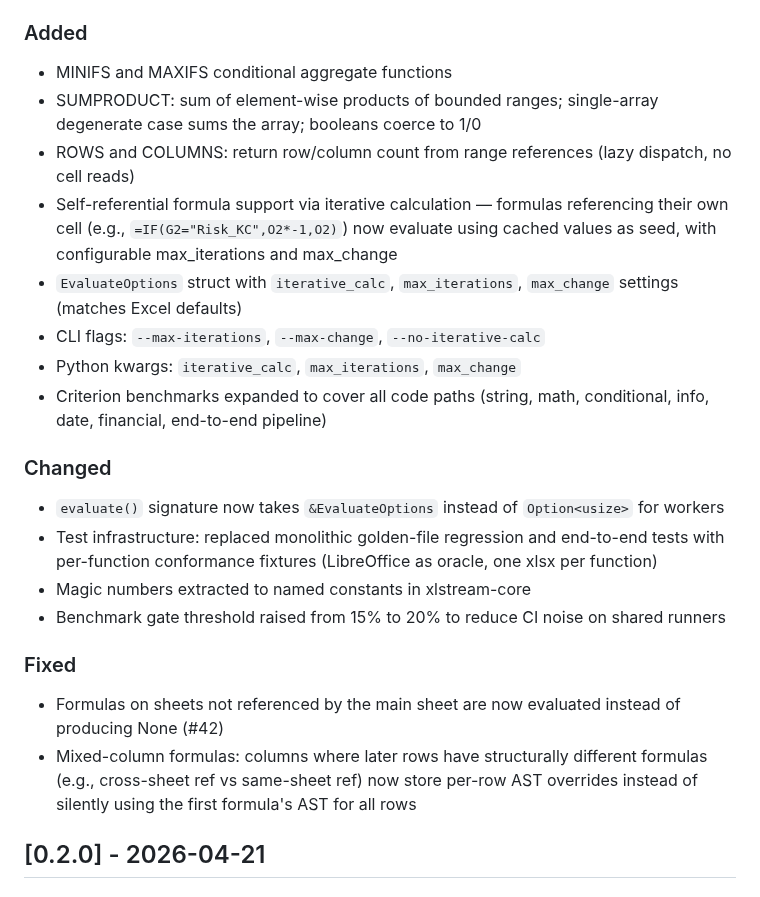
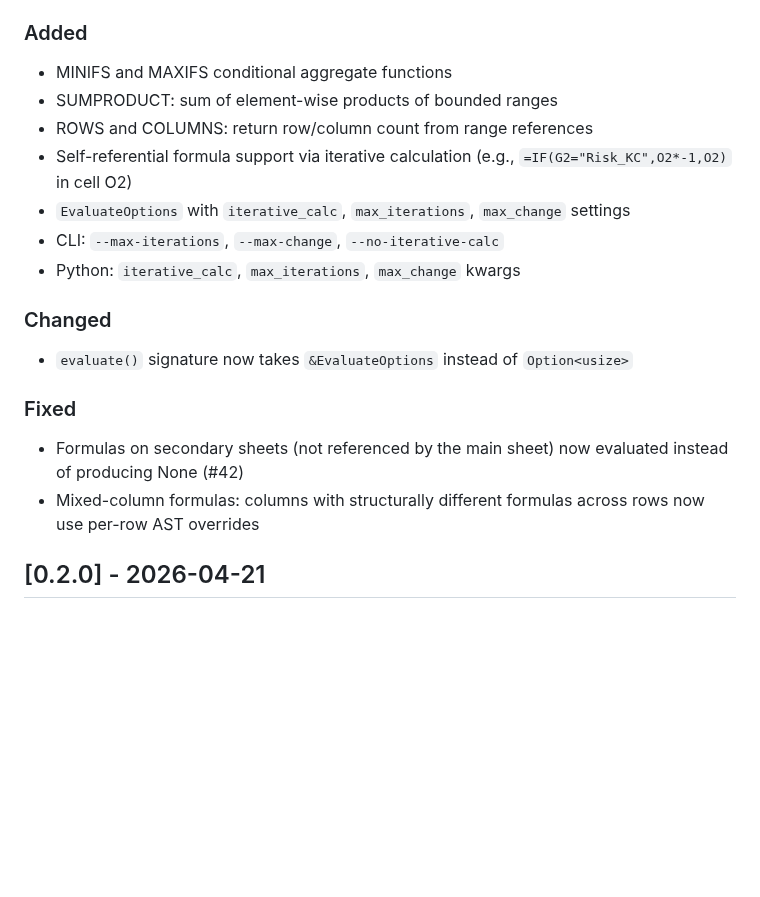
Before and after one commit to cilladev/xlstream, a Markdown page: CHANGELOG.md, the part around the change. GitHub-like rendering; blank space fills up the shorter version.

Commit message:
docs: trim changelog to user-facing changes only

```diff
--- a/CHANGELOG.md
+++ b/CHANGELOG.md
@@ -7,23 +7,19 @@ Semver.
 
 ### Added
 - MINIFS and MAXIFS conditional aggregate functions
-- SUMPRODUCT: sum of element-wise products of bounded ranges; single-array degenerate case sums the array; booleans coerce to 1/0
-- ROWS and COLUMNS: return row/column count from range references (lazy dispatch, no cell reads)
-- Self-referential formula support via iterative calculation — formulas referencing their own cell (e.g., `=IF(G2="Risk_KC",O2*-1,O2)`) now evaluate using cached values as seed, with configurable max_iterations and max_change
-- `EvaluateOptions` struct with `iterative_calc`, `max_iterations`, `max_change` settings (matches Excel defaults)
-- CLI flags: `--max-iterations`, `--max-change`, `--no-iterative-calc`
-- Python kwargs: `iterative_calc`, `max_iterations`, `max_change`
-- Criterion benchmarks expanded to cover all code paths (string, math, conditional, info, date, financial, end-to-end pipeline)
+- SUMPRODUCT: sum of element-wise products of bounded ranges
+- ROWS and COLUMNS: return row/column count from range references
+- Self-referential formula support via iterative calculation (e.g., `=IF(G2="Risk_KC",O2*-1,O2)` in cell O2)
+- `EvaluateOptions` with `iterative_calc`, `max_iterations`, `max_change` settings
+- CLI: `--max-iterations`, `--max-change`, `--no-iterative-calc`
+- Python: `iterative_calc`, `max_iterations`, `max_change` kwargs
 
 ### Changed
-- `evaluate()` signature now takes `&EvaluateOptions` instead of `Option<usize>` for workers
-- Test infrastructure: replaced monolithic golden-file regression and end-to-end tests with per-function conformance fixtures (LibreOffice as oracle, one xlsx per function)
-- Magic numbers extracted to named constants in xlstream-core
-- Benchmark gate threshold raised from 15% to 20% to reduce CI noise on shared runners
+- `evaluate()` signature now takes `&EvaluateOptions` instead of `Option<usize>`
 
 ### Fixed
-- Formulas on sheets not referenced by the main sheet are now evaluated instead of producing None (#42)
-- Mixed-column formulas: columns where later rows have structurally different formulas (e.g., cross-sheet ref vs same-sheet ref) now store per-row AST overrides instead of silently using the first formula's AST for all rows
+- Formulas on secondary sheets (not referenced by the main sheet) now evaluated instead of producing None (#42)
+- Mixed-column formulas: columns with structurally different formulas across rows now use per-row AST overrides
 
 ## [0.2.0] - 2026-04-21
 
```
